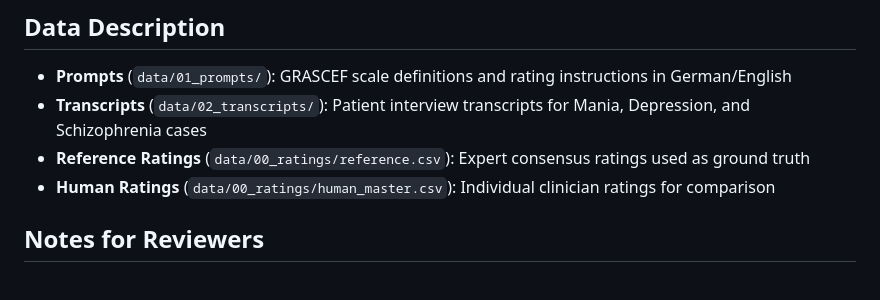
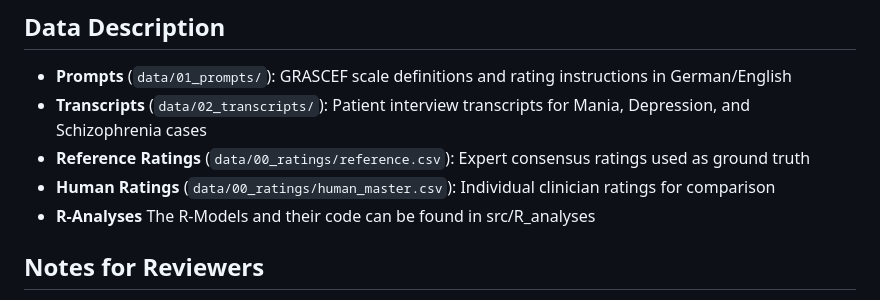
Before and after one commit to 42elenz/LLMs_psychopathologies, a Markdown page: README.md, the part around the change. Drawn GitHub-style.

```diff
--- a/README.md
+++ b/README.md
@@ -120,6 +120,7 @@ The notebook contains:
 - **Transcripts** (`data/02_transcripts/`): Patient interview transcripts for Mania, Depression, and Schizophrenia cases
 - **Reference Ratings** (`data/00_ratings/reference.csv`): Expert consensus ratings used as ground truth
 - **Human Ratings** (`data/00_ratings/human_master.csv`): Individual clinician ratings for comparison
+- **R-Analyses** The R-Models and their code can be found in src/R_analyses
 
 ## Notes for Reviewers
 
```
